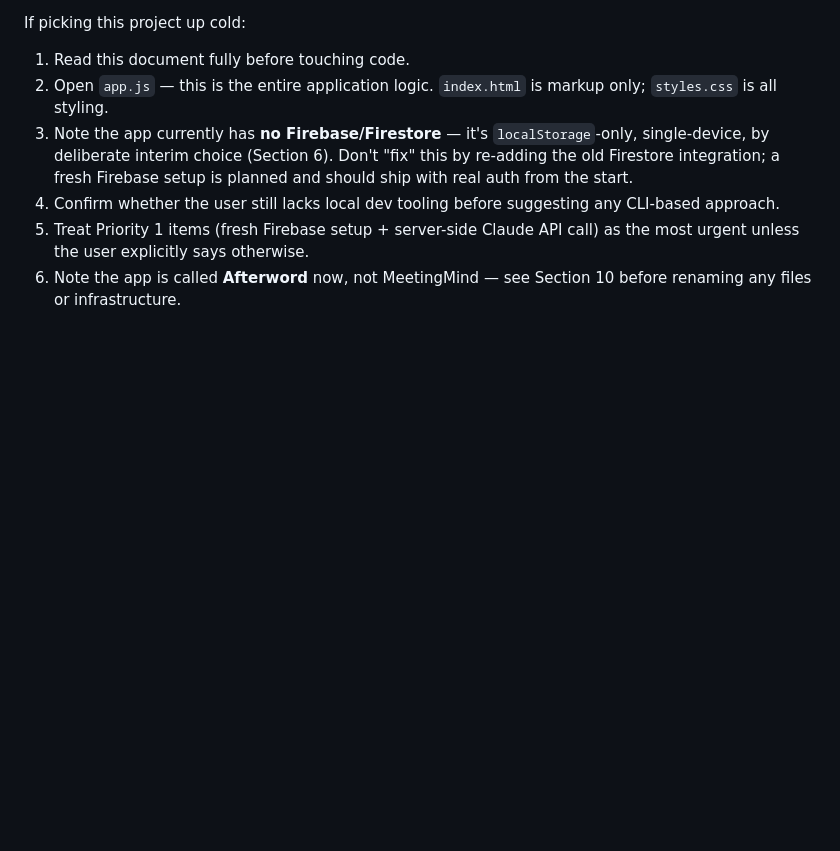
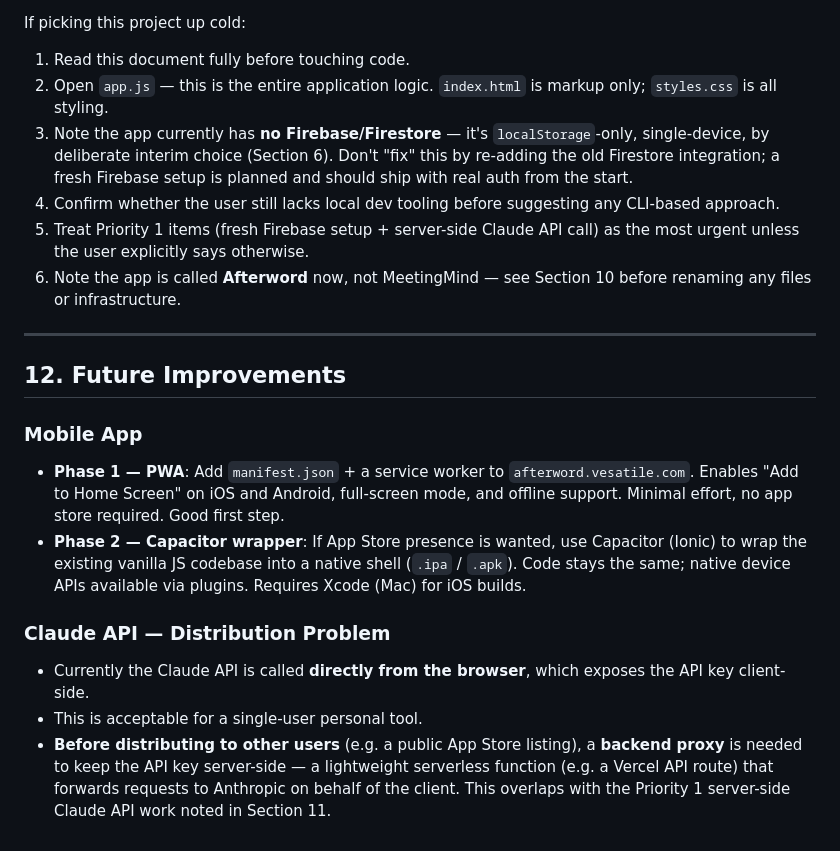
Before and after one commit to Vesclard/meetingmind, a Markdown page: Afterword_Handoff.md, the part around the change. Drawn GitHub-style; blank space fills up the shorter version.

Commit message:
Add Section 12: future improvements (mobile app, Claude API distribution)

```diff
--- a/Afterword_Handoff.md
+++ b/Afterword_Handoff.md
@@ -159,3 +159,18 @@ If picking this project up cold:
 4. Confirm whether the user still lacks local dev tooling before suggesting any CLI-based approach.
 5. Treat Priority 1 items (fresh Firebase setup + server-side Claude API call) as the most urgent unless the user explicitly says otherwise.
 6. Note the app is called **Afterword** now, not MeetingMind — see Section 10 before renaming any files or infrastructure.
+
+---
+
+## 12. Future Improvements
+
+### Mobile App
+
+- **Phase 1 — PWA**: Add `manifest.json` + a service worker to `afterword.vesatile.com`. Enables "Add to Home Screen" on iOS and Android, full-screen mode, and offline support. Minimal effort, no app store required. Good first step.
+- **Phase 2 — Capacitor wrapper**: If App Store presence is wanted, use Capacitor (Ionic) to wrap the existing vanilla JS codebase into a native shell (`.ipa` / `.apk`). Code stays the same; native device APIs available via plugins. Requires Xcode (Mac) for iOS builds.
+
+### Claude API — Distribution Problem
+
+- Currently the Claude API is called **directly from the browser**, which exposes the API key client-side.
+- This is acceptable for a single-user personal tool.
+- **Before distributing to other users** (e.g. a public App Store listing), a **backend proxy** is needed to keep the API key server-side — a lightweight serverless function (e.g. a Vercel API route) that forwards requests to Anthropic on behalf of the client. This overlaps with the Priority 1 server-side Claude API work noted in Section 11.
```
